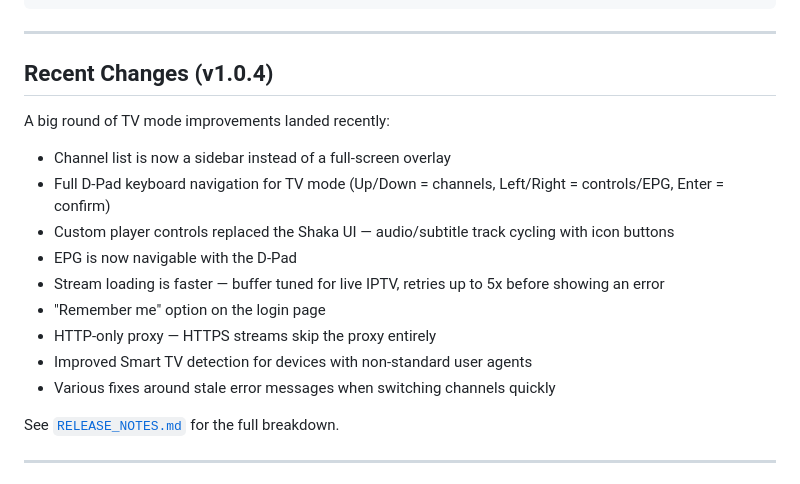
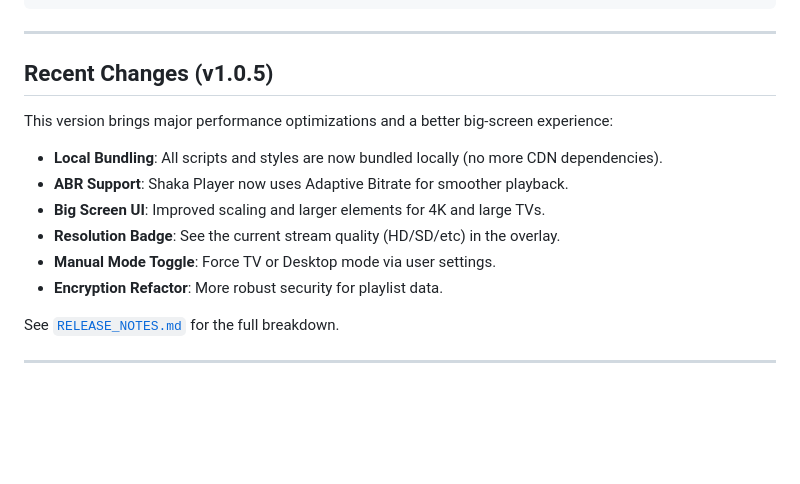
Before and after one commit to xhikarishii/simple-iptv-player, a Markdown page: README.md, the part around the change. Rendered like a GitHub page; blank space fills up the shorter version.

```diff
--- a/README.md
+++ b/README.md
@@ -110,19 +110,16 @@ Password: admin123
 
 ---
 
-## Recent Changes (v1.0.4)
+## Recent Changes (v1.0.5)
 
-A big round of TV mode improvements landed recently:
+This version brings major performance optimizations and a better big-screen experience:
 
-- Channel list is now a sidebar instead of a full-screen overlay
-- Full D-Pad keyboard navigation for TV mode (Up/Down = channels, Left/Right = controls/EPG, Enter = confirm)
-- Custom player controls replaced the Shaka UI — audio/subtitle track cycling with icon buttons
-- EPG is now navigable with the D-Pad
-- Stream loading is faster — buffer tuned for live IPTV, retries up to 5x before showing an error
-- "Remember me" option on the login page
-- HTTP-only proxy — HTTPS streams skip the proxy entirely
-- Improved Smart TV detection for devices with non-standard user agents
-- Various fixes around stale error messages when switching channels quickly
+- **Local Bundling**: All scripts and styles are now bundled locally (no more CDN dependencies).
+- **ABR Support**: Shaka Player now uses Adaptive Bitrate for smoother playback.
+- **Big Screen UI**: Improved scaling and larger elements for 4K and large TVs.
+- **Resolution Badge**: See the current stream quality (HD/SD/etc) in the overlay.
+- **Manual Mode Toggle**: Force TV or Desktop mode via user settings.
+- **Encryption Refactor**: More robust security for playlist data.
 
 See [`RELEASE_NOTES.md`](./RELEASE_NOTES.md) for the full breakdown.
 
```
Also changed, not shown: RELEASE_NOTES.md (added, +27 -0 lines).
